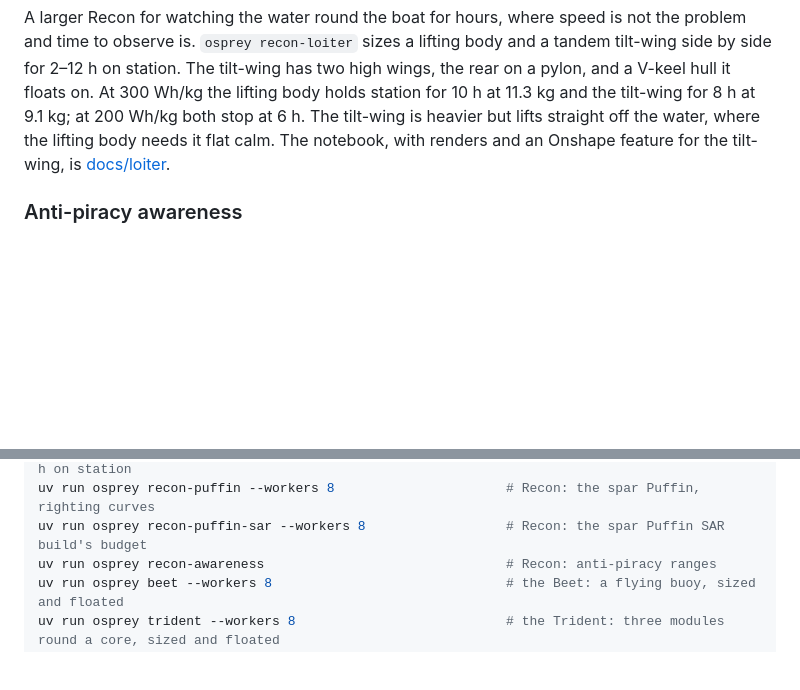
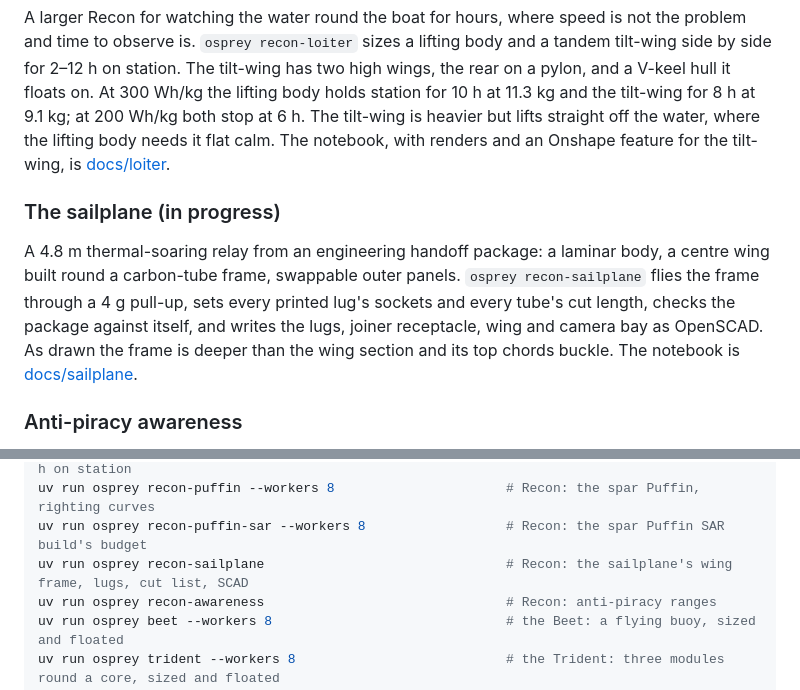
Before and after one commit to zacharyelston/Osprey, a Markdown page: README.md, 2 parts joined by grey strips. Rendered like a GitHub page; blank space fills up the shorter version.

```diff
--- a/README.md
+++ b/README.md
@@ -423,6 +423,14 @@ stop at 6 h. The tilt-wing is heavier but lifts straight off the water, where th
 flat calm. The notebook, with renders and an Onshape feature for the tilt-wing, is
 [docs/loiter](docs/loiter/README.md).
 
+### The sailplane (in progress)
+
+A 4.8 m thermal-soaring relay from an engineering handoff package: a laminar body, a centre wing built round
+a carbon-tube frame, swappable outer panels. `osprey recon-sailplane` flies the frame through a 4 g pull-up,
+sets every printed lug's sockets and every tube's cut length, checks the package against itself, and writes
+the lugs, joiner receptacle, wing and camera bay as OpenSCAD. As drawn the frame is deeper than the wing
+section and its top chords buckle. The notebook is [docs/sailplane](docs/sailplane/README.md).
+
 ### Anti-piracy awareness
 
 How far each eye sees a fast skiff coming, and the warning that buys at 30 kn (`osprey recon-awareness`):
@@ -550,6 +558,7 @@ uv run osprey recon-cyclone-sweep --payload all             # Recon: the Cyclone
 uv run osprey recon-loiter --workers 8                      # Recon: the loiter craft, 2-12 h on station
 uv run osprey recon-puffin --workers 8                      # Recon: the spar Puffin, righting curves
 uv run osprey recon-puffin-sar --workers 8                  # Recon: the spar Puffin SAR build's budget
+uv run osprey recon-sailplane                               # Recon: the sailplane's wing frame, lugs, cut list, SCAD
 uv run osprey recon-awareness                               # Recon: anti-piracy ranges
 uv run osprey beet --workers 8                              # the Beet: a flying buoy, sized and floated
 uv run osprey trident --workers 8                           # the Trident: three modules round a core, sized and floated
```
Also changed, not shown: docs/recon.md (+3 -0 lines), docs/sailplane/README.md (added, +103 -0 lines), docs/img/recon-sailplane-frame.png (added), 12 other files.
